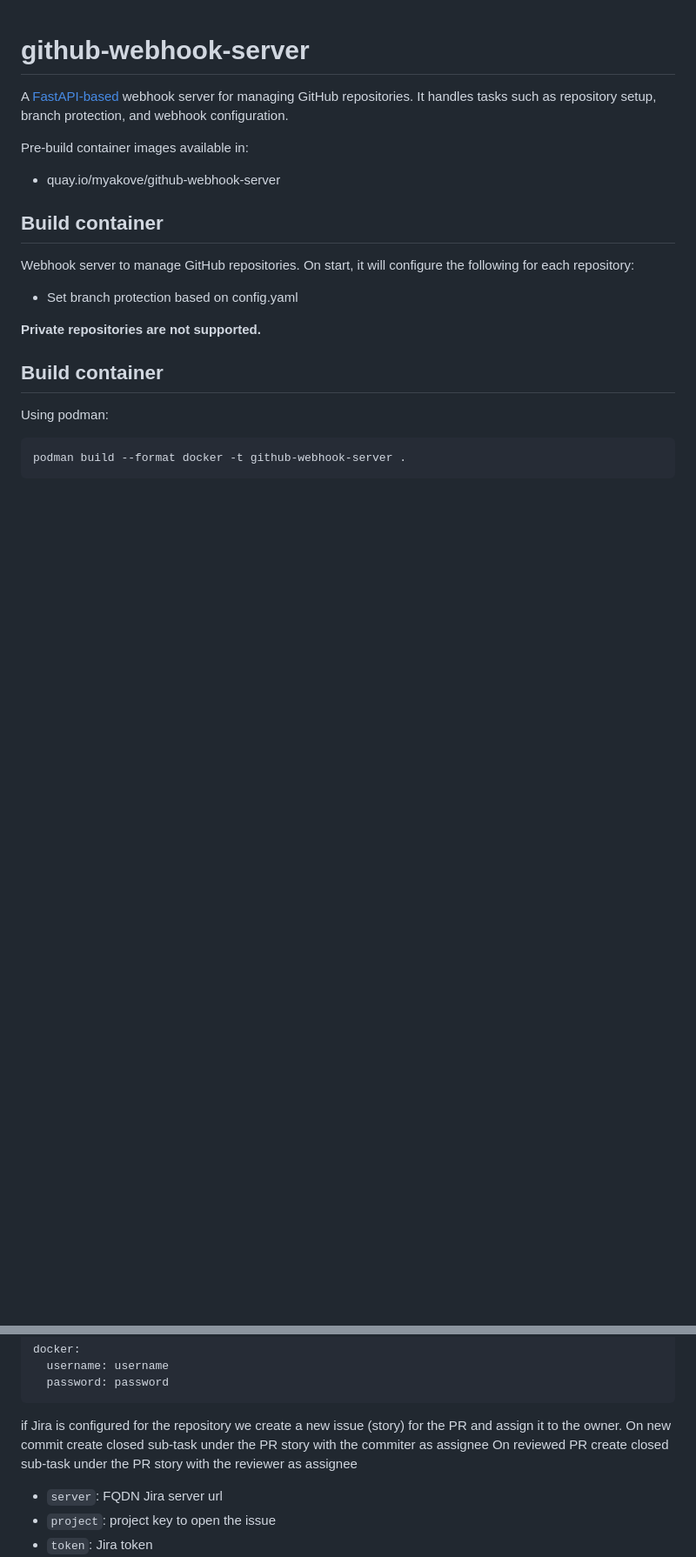
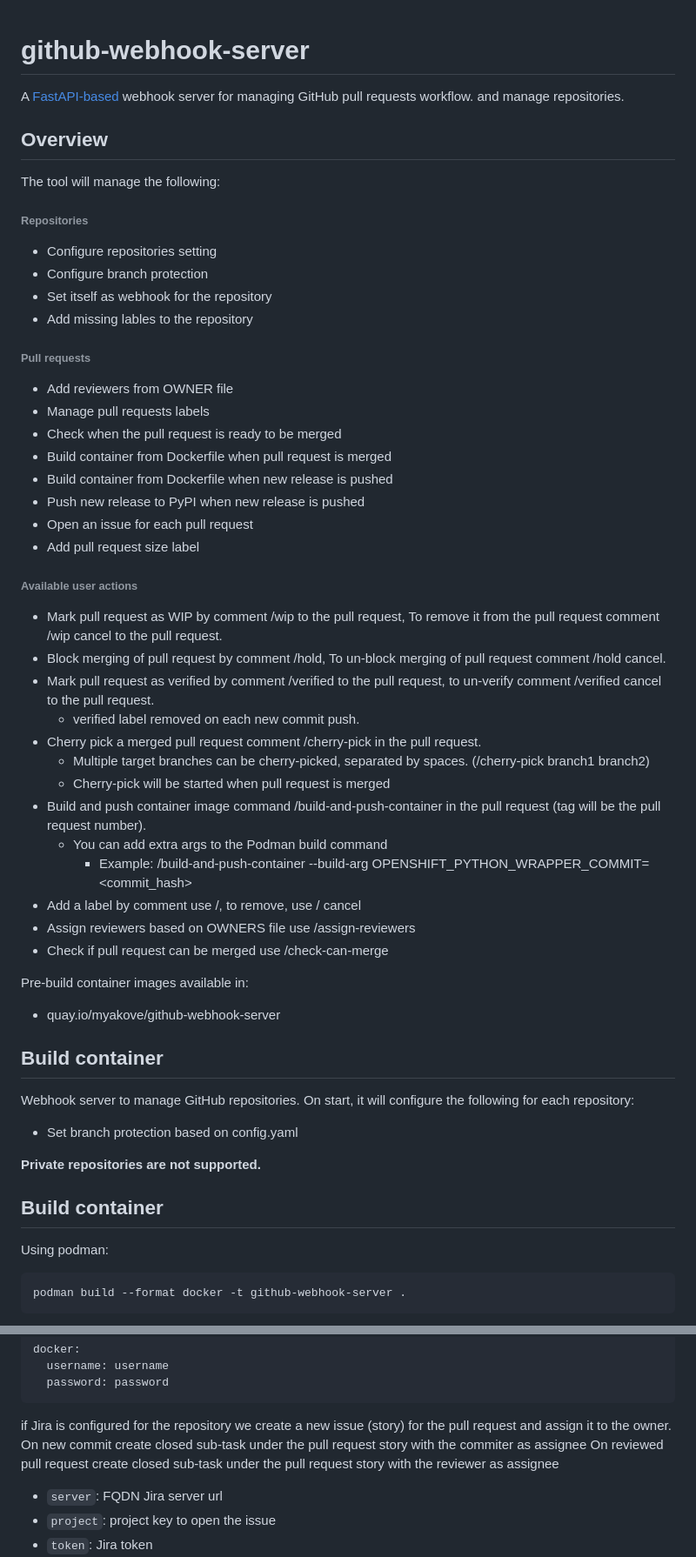
Before and after one commit to myk-org/github-webhook-server, a Markdown page: README.md, 2 parts joined by grey strips. Shown at 87% size. Drawn GitHub-style; blank space fills up the shorter version.

````diff
--- a/README.md
+++ b/README.md
@@ -1,6 +1,44 @@
 # github-webhook-server
 
-A [FastAPI-based](https://fastapi.tiangolo.com) webhook server for managing GitHub repositories. It handles tasks such as repository setup, branch protection, and webhook configuration.
+A [FastAPI-based](https://fastapi.tiangolo.com) webhook server for managing GitHub pull requests workflow. and manage repositories.
+
+## Overview
+
+The tool will manage the following:
+
+###### Repositories
+
+- Configure repositories setting
+- Configure branch protection
+- Set itself as webhook for the repository
+- Add missing lables to the repository
+
+###### Pull requests
+
+- Add reviewers from OWNER file
+- Manage pull requests labels
+- Check when the pull request is ready to be merged
+- Build container from Dockerfile when pull request is merged
+- Build container from Dockerfile when new release is pushed
+- Push new release to PyPI when new release is pushed
+- Open an issue for each pull request
+- Add pull request size label
+
+###### Available user actions
+
+- Mark pull request as WIP by comment /wip to the pull request, To remove it from the pull request comment /wip cancel to the pull request.
+- Block merging of pull request by comment /hold, To un-block merging of pull request comment /hold cancel.
+- Mark pull request as verified by comment /verified to the pull request, to un-verify comment /verified cancel to the pull request.
+  - verified label removed on each new commit push.
+- Cherry pick a merged pull request comment /cherry-pick <target branch to cherry-pick to> in the pull request.
+  - Multiple target branches can be cherry-picked, separated by spaces. (/cherry-pick branch1 branch2)
+  - Cherry-pick will be started when pull request is merged
+- Build and push container image command /build-and-push-container in the pull request (tag will be the pull request number).
+  - You can add extra args to the Podman build command
+    - Example: /build-and-push-container --build-arg OPENSHIFT_PYTHON_WRAPPER_COMMIT=<commit_hash>
+- Add a label by comment use /<label name>, to remove, use /<label name> cancel
+- Assign reviewers based on OWNERS file use /assign-reviewers
+- Check if pull request can be merged use /check-can-merge
 
 Pre-build container images available in:
 
@@ -156,9 +194,9 @@ docker:
   password: password
 ```
 
-if Jira is configured for the repository we create a new issue (story) for the PR and assign it to the owner.
-On new commit create closed sub-task under the PR story with the commiter as assignee
-On reviewed PR create closed sub-task under the PR story with the reviewer as assignee
+if Jira is configured for the repository we create a new issue (story) for the pull request and assign it to the owner.
+On new commit create closed sub-task under the pull request story with the commiter as assignee
+On reviewed pull request create closed sub-task under the pull request story with the reviewer as assignee
 
 - `server`: FQDN Jira server url
 - `project`: project key to open the issue
````
Also changed, not shown: other parts of README.md (+17 -17 lines).
